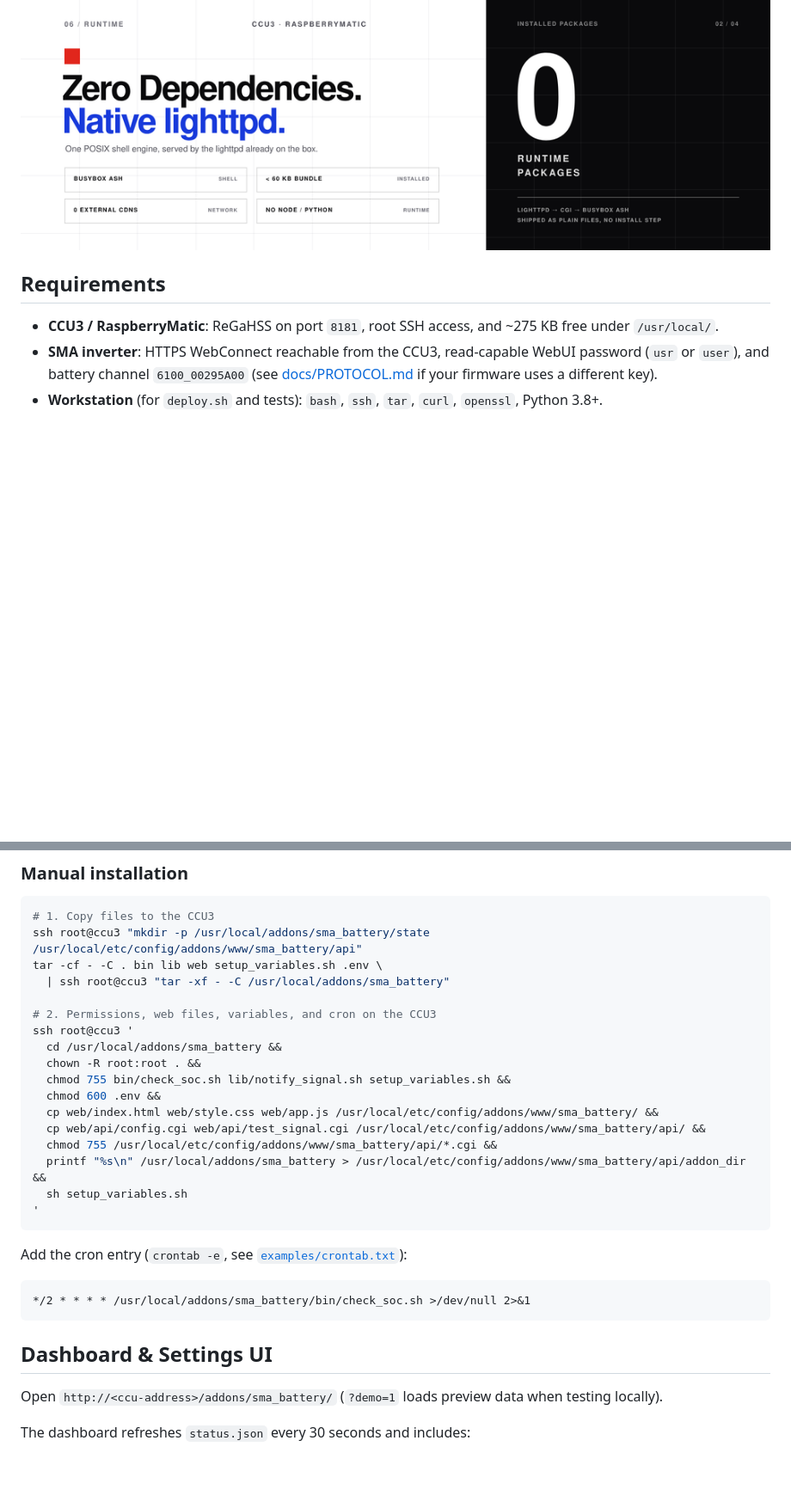
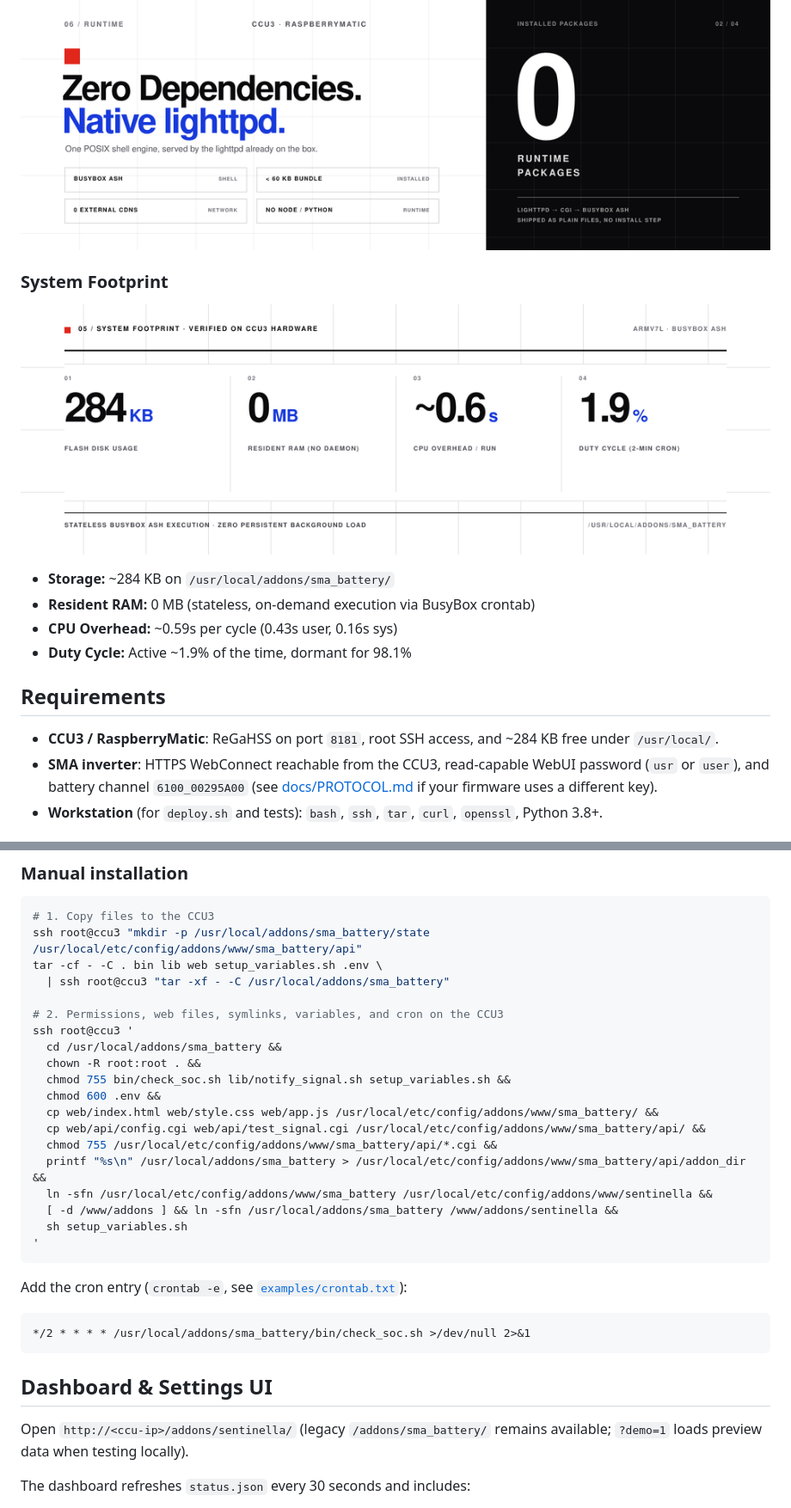
Before and after one commit to czett/sentinella, a Markdown page: README.md, 2 parts joined by grey strips. Shown at 86% size. GitHub-like rendering; pictures changed too: docs/assets/feature-card-footprint.png (added); blank space fills up the shorter version.

````diff
--- a/README.md
+++ b/README.md
@@ -33,9 +22,18 @@ flowchart LR
 
 ![BusyBox ash, under 60 KB compressed, no external CDNs, served by lighttpd](docs/assets/feature-card-native-ccu.png)
 
+### System Footprint
+
+![System Footprint](docs/assets/feature-card-footprint.png)
+
+- **Storage:** ~284 KB on `/usr/local/addons/sma_battery/`
+- **Resident RAM:** 0 MB (stateless, on-demand execution via BusyBox crontab)
+- **CPU Overhead:** ~0.59s per cycle (0.43s user, 0.16s sys)
+- **Duty Cycle:** Active ~1.9% of the time, dormant for 98.1%
+
 ## Requirements
 
-- **CCU3 / RaspberryMatic**: ReGaHSS on port `8181`, root SSH access, and ~275 KB free under `/usr/local/`.
+- **CCU3 / RaspberryMatic**: ReGaHSS on port `8181`, root SSH access, and ~284 KB free under `/usr/local/`.
 - **SMA inverter**: HTTPS WebConnect reachable from the CCU3, read-capable WebUI password (`usr` or `user`), and battery channel `6100_00295A00` (see [docs/PROTOCOL.md](docs/PROTOCOL.md) if your firmware uses a different key).
 - **Workstation** (for `deploy.sh` and tests): `bash`, `ssh`, `tar`, `curl`, `openssl`, Python 3.8+.
 
@@ -75,7 +73,7 @@ ssh root@ccu3 "mkdir -p /usr/local/addons/sma_battery/state /usr/local/etc/confi
 tar -cf - -C . bin lib web setup_variables.sh .env \
   | ssh root@ccu3 "tar -xf - -C /usr/local/addons/sma_battery"
 
-# 2. Permissions, web files, variables, and cron on the CCU3
+# 2. Permissions, web files, symlinks, variables, and cron on the CCU3
 ssh root@ccu3 '
   cd /usr/local/addons/sma_battery &&
   chown -R root:root . &&
@@ -85,6 +83,8 @@ ssh root@ccu3 '
   cp web/api/config.cgi web/api/test_signal.cgi /usr/local/etc/config/addons/www/sma_battery/api/ &&
   chmod 755 /usr/local/etc/config/addons/www/sma_battery/api/*.cgi &&
   printf "%s\n" /usr/local/addons/sma_battery > /usr/local/etc/config/addons/www/sma_battery/api/addon_dir &&
+  ln -sfn /usr/local/etc/config/addons/www/sma_battery /usr/local/etc/config/addons/www/sentinella &&
+  [ -d /www/addons ] && ln -sfn /usr/local/addons/sma_battery /www/addons/sentinella &&
   sh setup_variables.sh
 '
 ```
@@ -97,7 +97,7 @@ Add the cron entry (`crontab -e`, see [`examples/crontab.txt`](examples/crontab.
 
 ## Dashboard & Settings UI
 
-Open `http://<ccu-address>/addons/sma_battery/` (`?demo=1` loads preview data when testing locally).
+Open `http://<ccu-ip>/addons/sentinella/` (legacy `/addons/sma_battery/` remains available; `?demo=1` loads preview data when testing locally).
 
 The dashboard refreshes `status.json` every 30 seconds and includes:
 
````
Also changed, not shown: other parts of README.md (+5 -26 lines), README.de.md (+19 -29 lines), docs/TROUBLESHOOTING.md (+5 -2 lines), 8 other files.
